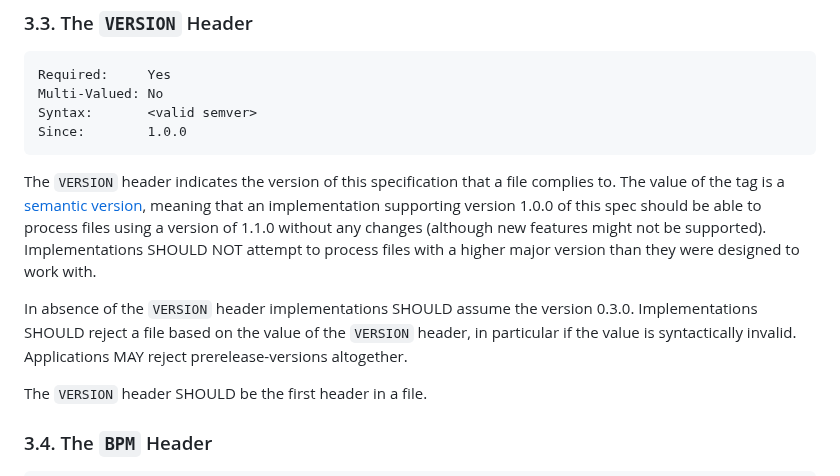
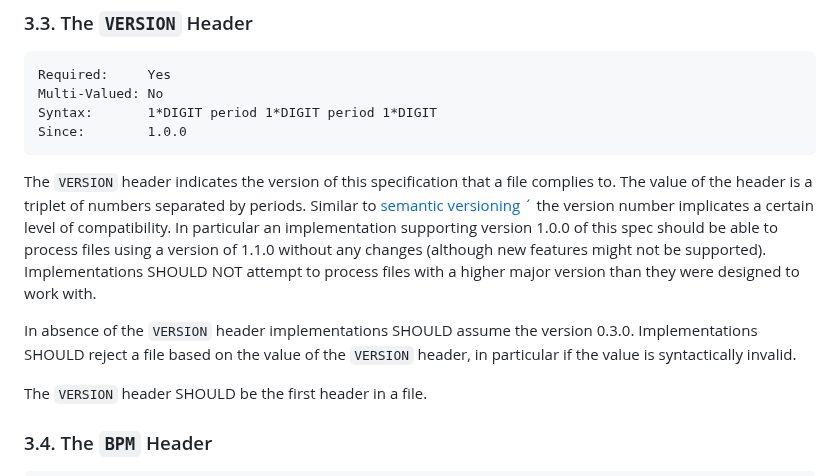
Before and after one commit to UltraStar-Deluxe/format, a Markdown page: spec.md, the part around the change. GitHub-like rendering.

Commit message:
Clarify #VERSION syntax

````diff
--- a/spec.md
+++ b/spec.md
@@ -231,19 +231,19 @@ Implementations SHOULD refuse to load absolutely referenced files.
 ```
 Required:     Yes
 Multi-Valued: No
-Syntax:       <valid semver>
+Syntax:       1*DIGIT period 1*DIGIT period 1*DIGIT
 Since:        1.0.0
 ```
 
 The `VERSION` header indicates the version of this specification that a file complies to.
-The value of the tag is a [semantic version](https://semver.org),
-meaning that an implementation supporting version 1.0.0 of this spec should be able to process files using a version of 1.1.0 without any changes (although new features might not be supported).
+The value of the header is a triplet of numbers separated by periods.
+Similar to [semantic versioning ´](https://semver.org) the version number implicates a certain level of compatibility.
+In particular an implementation supporting version 1.0.0 of this spec should be able to process files using a version of 1.1.0 without any changes (although new features might not be supported).
 Implementations SHOULD NOT attempt to process files with a higher major version than they were designed to work with.
 
 In absence of the `VERSION` header implementations SHOULD assume the version 0.3.0.
 Implementations SHOULD reject a file based on the value of the `VERSION` header,
 in particular if the value is syntactically invalid.
-Applications MAY reject prerelease-versions altogether.
 
 The `VERSION` header SHOULD be the first header in a file.
 
````
